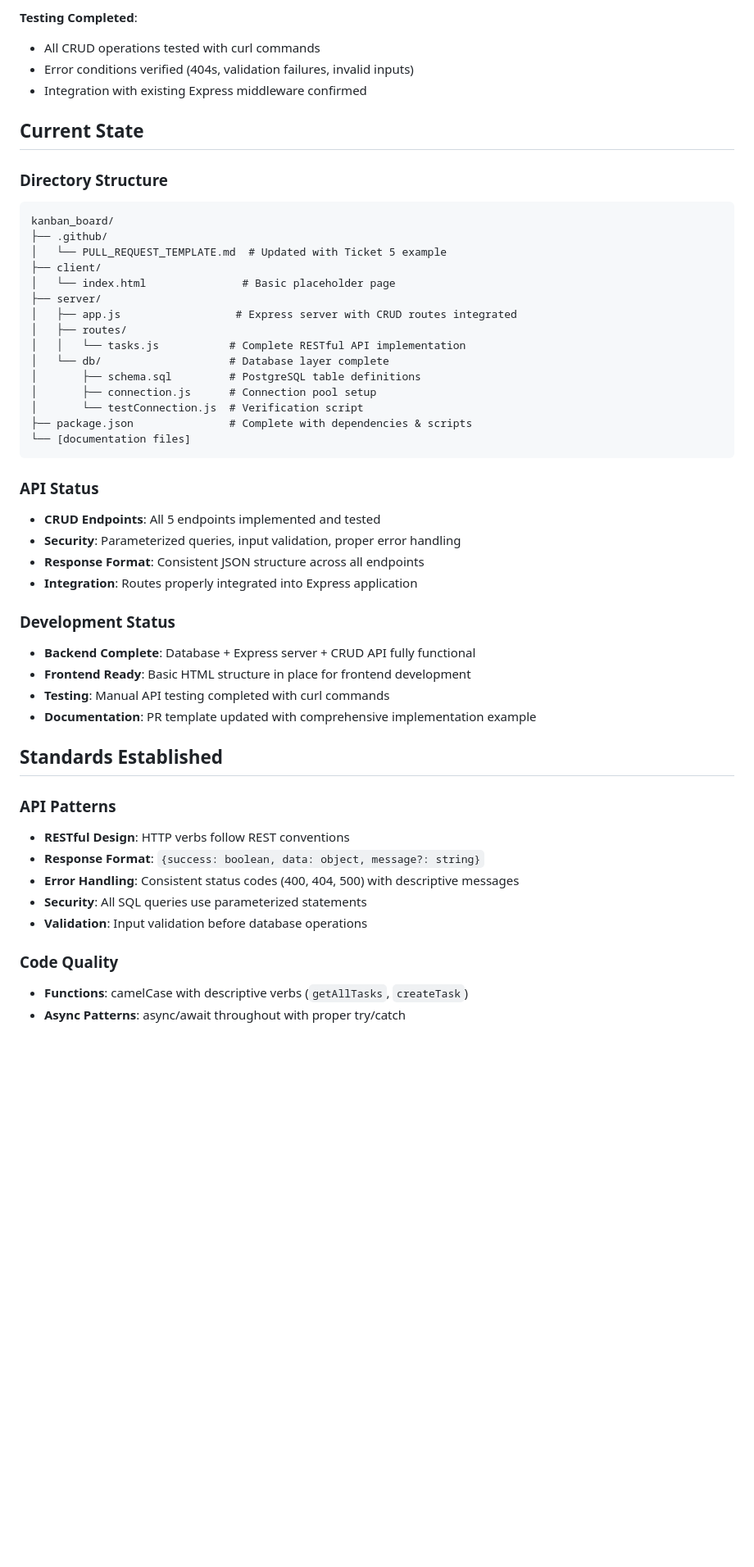
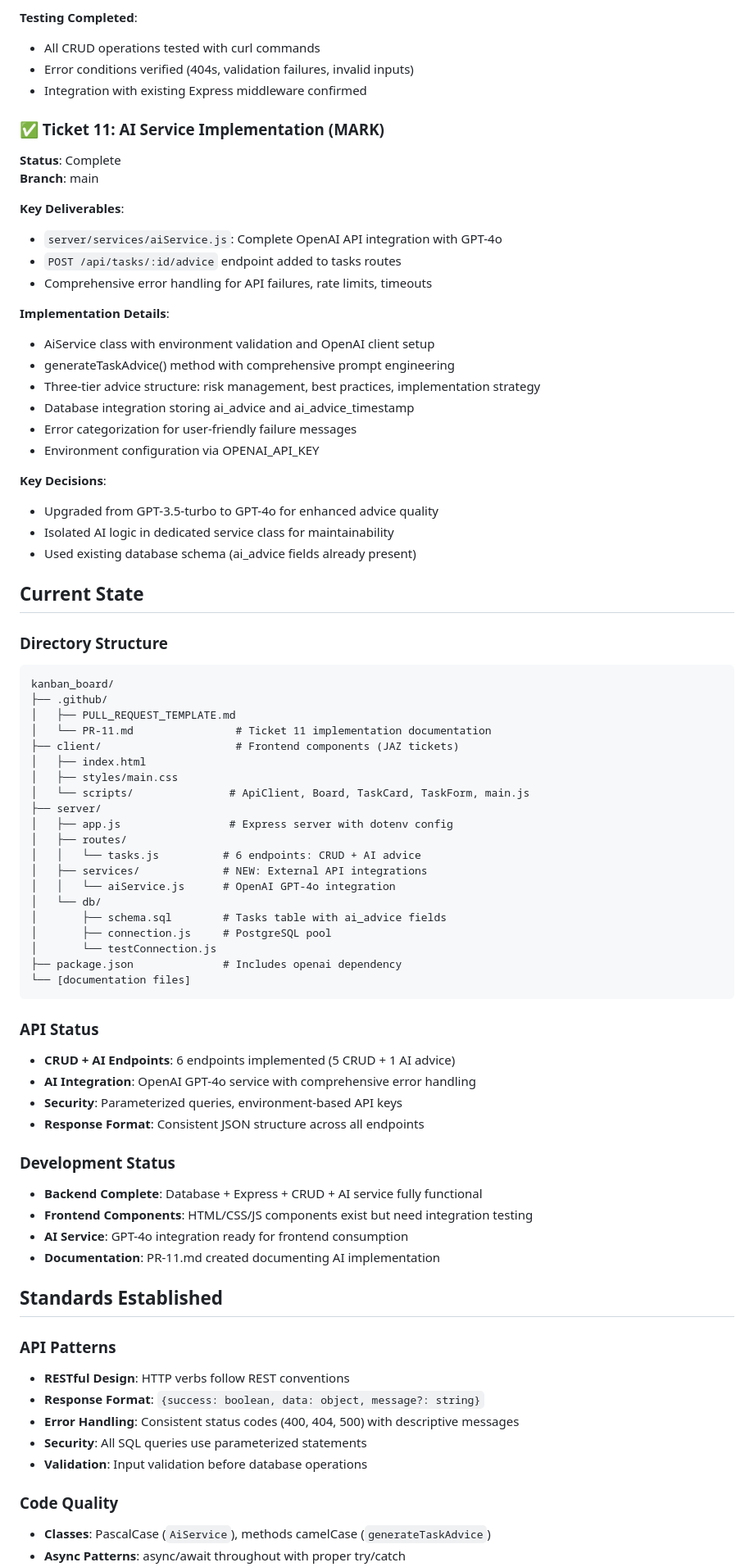
Before and after one commit to markhodierne/kanban_board, a Markdown page: HISTORY_MARK.md, the part around the change printed below. Shown: that part at 82% size. Rendered like a GitHub page; blank space fills up the shorter version.

Commit message:
update history

````diff
--- a/HISTORY_MARK.md
+++ b/HISTORY_MARK.md
@@ -58,38 +58,65 @@
 - Error conditions verified (404s, validation failures, invalid inputs)
 - Integration with existing Express middleware confirmed
 
+### ✅ Ticket 11: AI Service Implementation (MARK)
+**Status**: Complete
+**Branch**: main
+
+**Key Deliverables**:
+- `server/services/aiService.js`: Complete OpenAI API integration with GPT-4o
+- `POST /api/tasks/:id/advice` endpoint added to tasks routes
+- Comprehensive error handling for API failures, rate limits, timeouts
+
+**Implementation Details**:
+- AiService class with environment validation and OpenAI client setup
+- generateTaskAdvice() method with comprehensive prompt engineering
+- Three-tier advice structure: risk management, best practices, implementation strategy
+- Database integration storing ai_advice and ai_advice_timestamp
+- Error categorization for user-friendly failure messages
+- Environment configuration via OPENAI_API_KEY
+
+**Key Decisions**:
+- Upgraded from GPT-3.5-turbo to GPT-4o for enhanced advice quality
+- Isolated AI logic in dedicated service class for maintainability
+- Used existing database schema (ai_advice fields already present)
+
 ## Current State
 
 ### Directory Structure
 ```
 kanban_board/
 ├── .github/
-│   └── PULL_REQUEST_TEMPLATE.md  # Updated with Ticket 5 example
-├── client/
-│   └── index.html               # Basic placeholder page
+│   ├── PULL_REQUEST_TEMPLATE.md
+│   └── PR-11.md                # Ticket 11 implementation documentation
+├── client/                     # Frontend components (JAZ tickets)
+│   ├── index.html
+│   ├── styles/main.css
+│   └── scripts/               # ApiClient, Board, TaskCard, TaskForm, main.js
 ├── server/
-│   ├── app.js                  # Express server with CRUD routes integrated
+│   ├── app.js                 # Express server with dotenv config
 │   ├── routes/
-│   │   └── tasks.js           # Complete RESTful API implementation
-│   └── db/                    # Database layer complete
-│       ├── schema.sql         # PostgreSQL table definitions
-│       ├── connection.js      # Connection pool setup
-│       └── testConnection.js  # Verification script
-├── package.json               # Complete with dependencies & scripts
+│   │   └── tasks.js          # 6 endpoints: CRUD + AI advice
+│   ├── services/             # NEW: External API integrations
+│   │   └── aiService.js      # OpenAI GPT-4o integration
+│   └── db/
+│       ├── schema.sql        # Tasks table with ai_advice fields
+│       ├── connection.js     # PostgreSQL pool
+│       └── testConnection.js
+├── package.json              # Includes openai dependency
 └── [documentation files]
 ```
 
 ### API Status
-- **CRUD Endpoints**: All 5 endpoints implemented and tested
-- **Security**: Parameterized queries, input validation, proper error handling
+- **CRUD + AI Endpoints**: 6 endpoints implemented (5 CRUD + 1 AI advice)
+- **AI Integration**: OpenAI GPT-4o service with comprehensive error handling
+- **Security**: Parameterized queries, environment-based API keys
 - **Response Format**: Consistent JSON structure across all endpoints
-- **Integration**: Routes properly integrated into Express application
 
 ### Development Status
-- **Backend Complete**: Database + Express server + CRUD API fully functional
-- **Frontend Ready**: Basic HTML structure in place for frontend development
-- **Testing**: Manual API testing completed with curl commands
-- **Documentation**: PR template updated with comprehensive implementation example
+- **Backend Complete**: Database + Express + CRUD + AI service fully functional
+- **Frontend Components**: HTML/CSS/JS components exist but need integration testing
+- **AI Service**: GPT-4o integration ready for frontend consumption
+- **Documentation**: PR-11.md created documenting AI implementation
 
 ## Standards Established
 
@@ -101,5 +128,5 @@ kanban_board/
 - **Validation**: Input validation before database operations
 
 ### Code Quality
-- **Functions**: camelCase with descriptive verbs (`getAllTasks`, `createTask`)
+- **Classes**: PascalCase (`AiService`), methods camelCase (`generateTaskAdvice`)
 - **Async Patterns**: async/await throughout with proper try/catch
````
Also changed, not shown: other parts of HISTORY_MARK.md (+27 -29 lines), ARCHITECTURE.md (+1 -1 lines), CLAUDE.md (+1 -1 lines).
